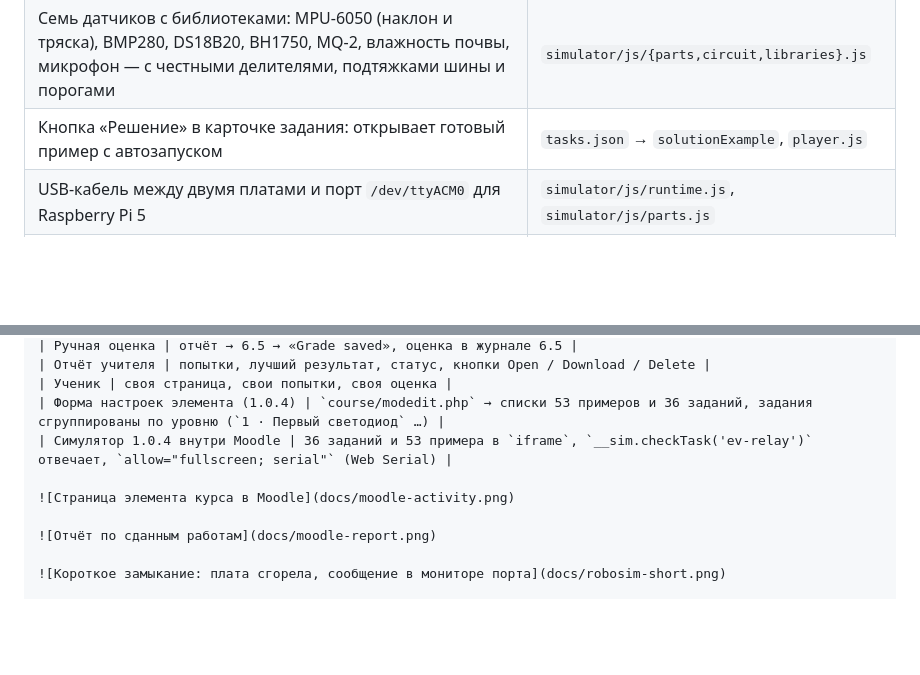
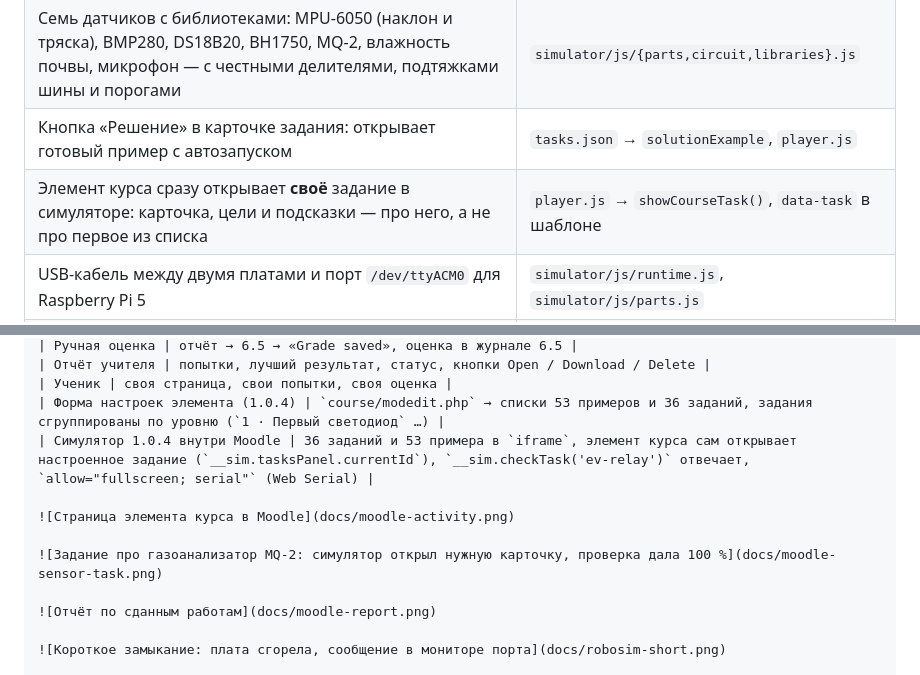
Before and after one commit to pavelb-coder/sim-ard, a Markdown page: README.md, 2 parts joined by grey strips. GitHub-like rendering; blank space fills up the shorter version.

Commit message:
плагин 1.0.4: семь датчиков и 36 заданий, элемент курса открывает своё задание

```diff
--- a/README.md
+++ b/README.md
@@ -169,6 +169,7 @@ php admin\cli\purge_caches.php
 | 53 готовых примера и 36 заданий (у каждого — цели, критерии и пример-решение) | `examples.json`, `tasks.json` |
 | Семь датчиков с библиотеками: MPU-6050 (наклон и тряска), BMP280, DS18B20, BH1750, MQ-2, влажность почвы, микрофон — с честными делителями, подтяжками шины и порогами | `simulator/js/{parts,circuit,libraries}.js` |
 | Кнопка «Решение» в карточке задания: открывает готовый пример с автозапуском | `tasks.json` → `solutionExample`, `player.js` |
+| Элемент курса сразу открывает **своё** задание в симуляторе: карточка, цели и подсказки — про него, а не про первое из списка | `player.js` → `showCourseTask()`, `data-task` в шаблоне |
 | USB-кабель между двумя платами и порт `/dev/ttyACM0` для Raspberry Pi 5 | `simulator/js/runtime.js`, `simulator/js/parts.js` |
 | Настоящая плата по USB: Web Serial из браузера ученика (Chrome, Edge, Opera) | `simulator/js/webserial.js` |
 | Симулятор со схемой, решателем цепей и компиляторами C++/MicroPython | `simulator/` |
@@ -299,9 +300,11 @@ node tools/extract-examples.mjs ../sim         # примеры и задани
 | Отчёт учителя | попытки, лучший результат, статус, кнопки Open / Download / Delete |
 | Ученик | своя страница, свои попытки, своя оценка |
 | Форма настроек элемента (1.0.4) | `course/modedit.php` → списки 53 примеров и 36 заданий, задания сгруппированы по уровню (`1 · Первый светодиод` …) |
-| Симулятор 1.0.4 внутри Moodle | 36 заданий и 53 примера в `iframe`, `__sim.checkTask('ev-relay')` отвечает, `allow="fullscreen; serial"` (Web Serial) |
+| Симулятор 1.0.4 внутри Moodle | 36 заданий и 53 примера в `iframe`, элемент курса сам открывает настроенное задание (`__sim.tasksPanel.currentId`), `__sim.checkTask('ev-relay')` отвечает, `allow="fullscreen; serial"` (Web Serial) |
 
 ![Страница элемента курса в Moodle](docs/moodle-activity.png)
+
+![Задание про газоанализатор MQ-2: симулятор открыл нужную карточку, проверка дала 100 %](docs/moodle-sensor-task.png)
 
 ![Отчёт по сданным работам](docs/moodle-report.png)
 
```
Also changed, not shown: docs/moodle-sensor-submit.png (added), docs/moodle-sensor-task.png (added), docs/moodle-settings-1.0.4.png (added), 1 other file.
